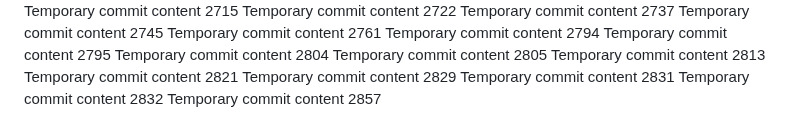
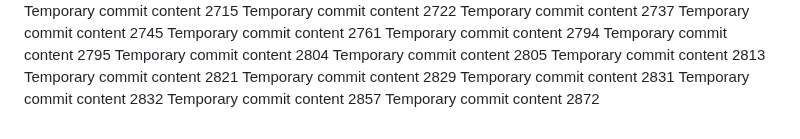
Before and after one commit to paul-inc/web-designers, a Markdown page: report.md, the part around the change. GitHub-like rendering.

```diff
--- a/report.md
+++ b/report.md
@@ -196,3 +196,4 @@ Temporary commit content 2829
 Temporary commit content 2831
 Temporary commit content 2832
 Temporary commit content 2857
+Temporary commit content 2872
```
